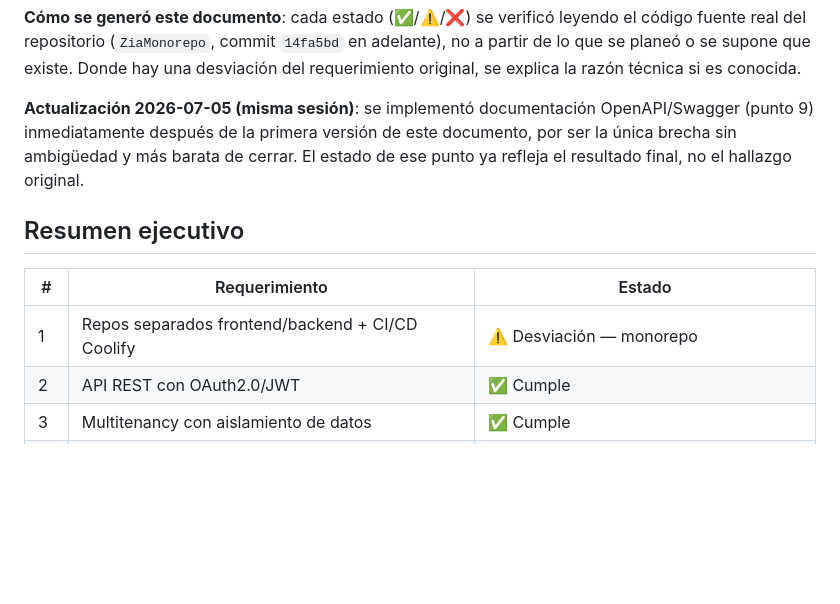
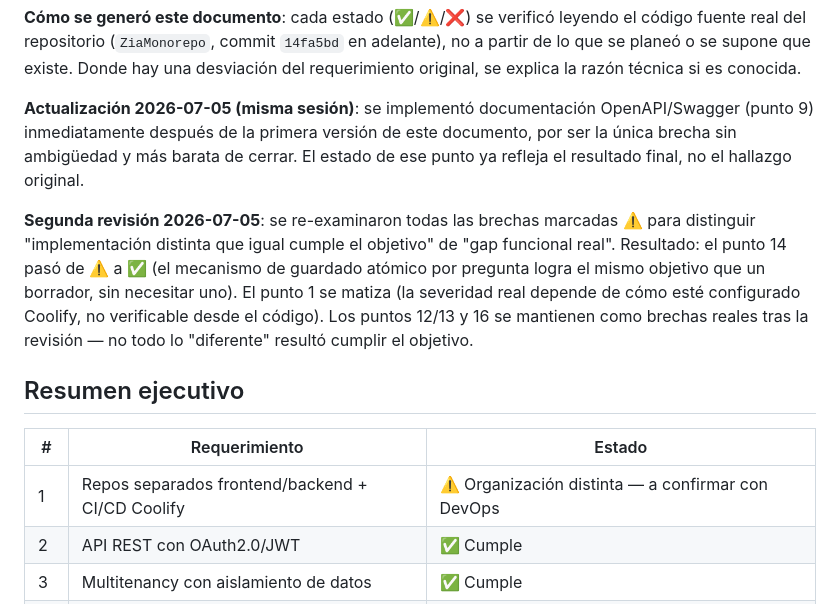
Before and after one commit to ljgarciap/ZiaMonorepo, a Markdown page: docs/roadmap-auditor-walkthrough.md, the part around one of its changes. GitHub-like rendering; blank space fills up the shorter version.

```diff
--- a/docs/roadmap-auditor-walkthrough.md
+++ b/docs/roadmap-auditor-walkthrough.md
@@ -23,11 +23,21 @@ primera versión de este documento, por ser la única brecha sin
 ambigüedad y más barata de cerrar. El estado de ese punto ya refleja el
 resultado final, no el hallazgo original.
 
+**Segunda revisión 2026-07-05**: se re-examinaron todas las brechas
+marcadas ⚠️ para distinguir "implementación distinta que igual cumple
+el objetivo" de "gap funcional real". Resultado: el punto 14 pasó de
+⚠️ a ✅ (el mecanismo de guardado atómico por pregunta logra el mismo
+objetivo que un borrador, sin necesitar uno). El punto 1 se matiza
+(la severidad real depende de cómo esté configurado Coolify, no
+verificable desde el código). Los puntos 12/13 y 16 se mantienen como
+brechas reales tras la revisión — no todo lo "diferente" resultó
+cumplir el objetivo.
+
 ## Resumen ejecutivo
 
 | # | Requerimiento | Estado |
 |---|---|---|
-| 1 | Repos separados frontend/backend + CI/CD Coolify | ⚠️ Desviación — monorepo |
+| 1 | Repos separados frontend/backend + CI/CD Coolify | ⚠️ Organización distinta — a confirmar con DevOps |
 | 2 | API REST con OAuth2.0/JWT | ✅ Cumple |
 | 3 | Multitenancy con aislamiento de datos | ✅ Cumple |
 | 4 | Roles y permisos por organización | ✅ Cumple |
```
Also changed, not shown: other parts of docs/roadmap-auditor-walkthrough.md (+113 -46 lines).
